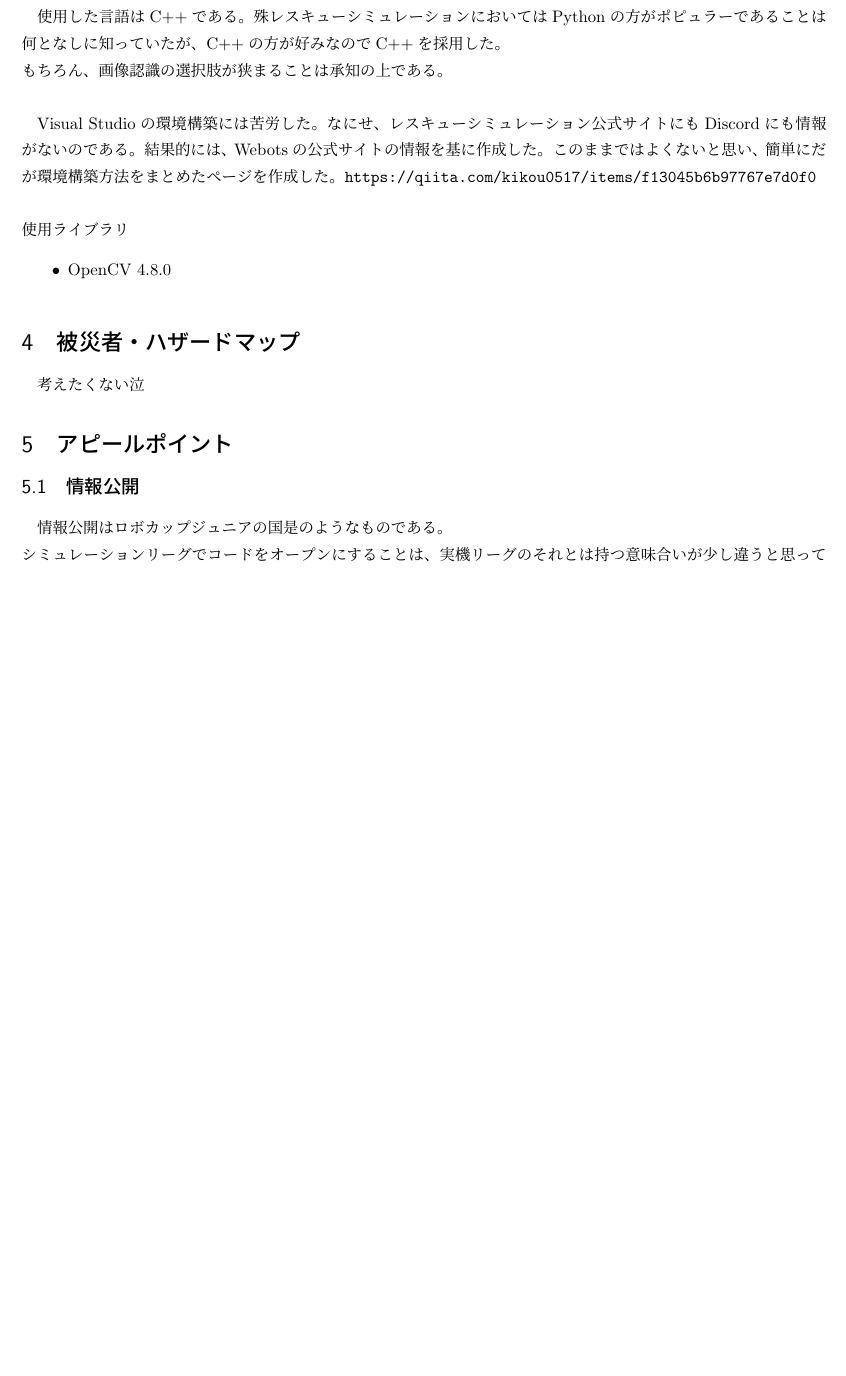
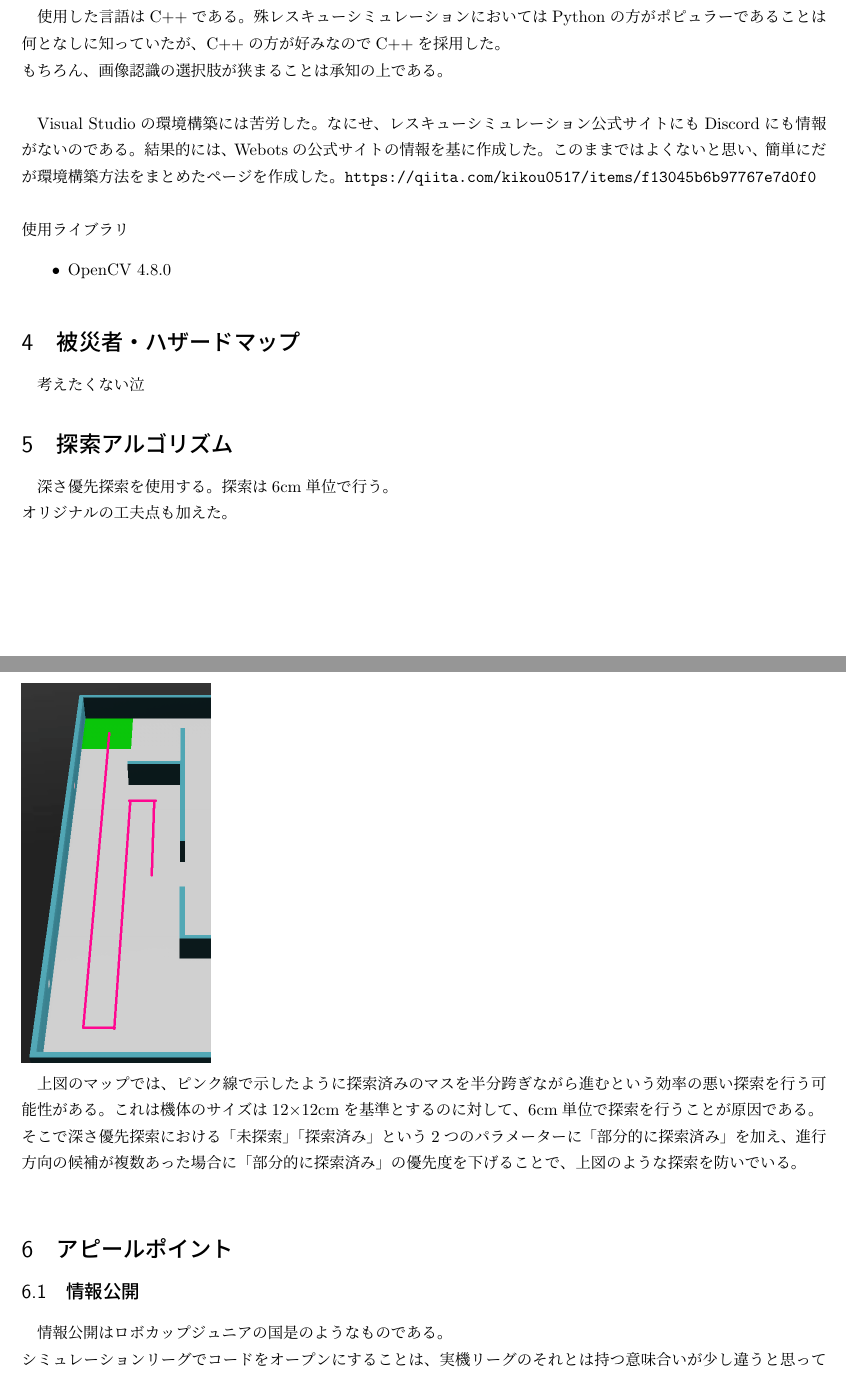
Before and after one commit to KOMBU-Batake/Documents, a LaTeX document (Technical Document.tex): part of page 2 of 4 before the commit and two parts of pages 2 and 3 of 4 after it, the two joined at a grey line, cut so that both start at the same text, the shorter picture padded with empty space. Compiled offline with upLaTeX and dvipdfmx.

Commit message:
深さ優先探索

```diff
--- a/Technical Document.tex
+++ b/Technical Document.tex
@@ -79,6 +79,14 @@
   \section{被災者・ハザードマップ}
   考えたくない泣
 
+  \section{探索アルゴリズム}
+  深さ優先探索を使用する。探索は6cm単位で行う。\\
+  オリジナルの工夫点も加えた。\\
+  \includegraphics[width=40mm]{Photo/feagure1.png}
+
+  上図のマップでは、ピンク線で示したように探索済みのマスを半分跨ぎながら進むという効率の悪い探索を行う可能性がある。これは機体のサイズは12$\times$12cmを基準とするのに対して、6cm単位で探索を行うことが原因である。\\
+  そこで深さ優先探索における「未探索」「探索済み」という2つのパラメーターに「部分的に探索済み」を加え、進行方向の候補が複数あった場合に「部分的に探索済み」の優先度を下げることで、上図のような探索を防いでいる。\\
+
   \section{アピールポイント}
     \subsection{情報公開}
     情報公開はロボカップジュニアの国是のようなものである。\\
```
Also changed, not shown: Photo/feagure0.png (added), Photo/feagure1.png (added), Technical Document.pdf, 1 other file.
